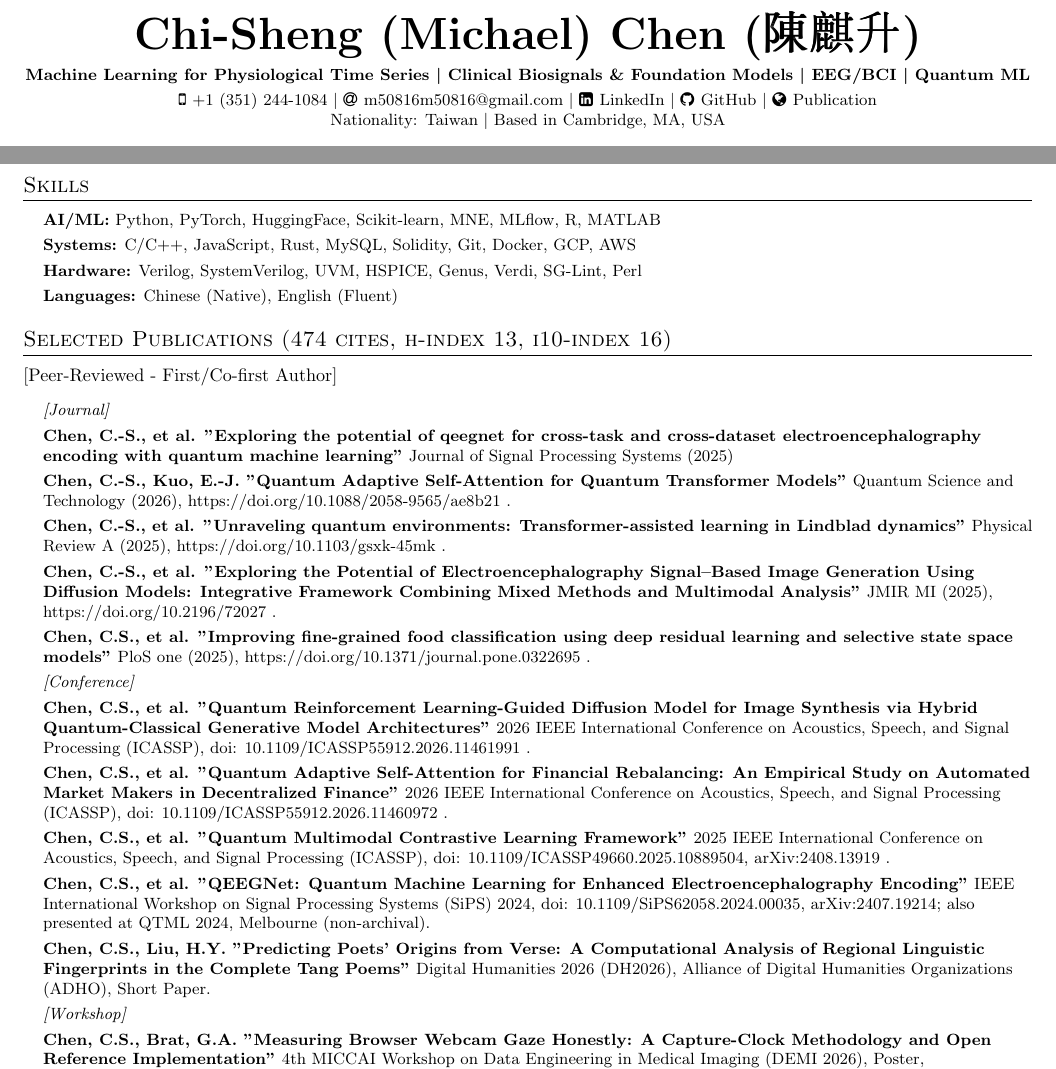
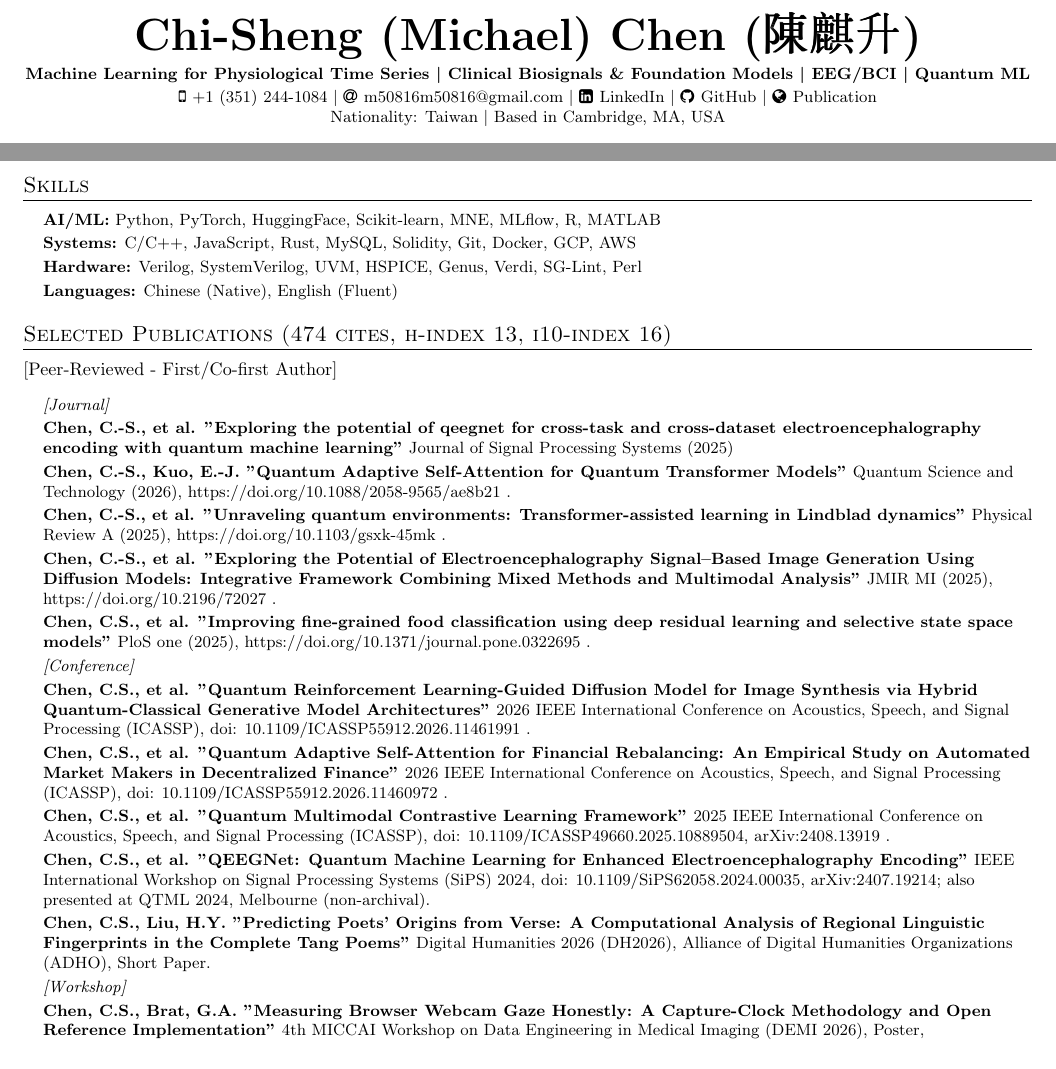
Before and after one commit to ChiShengChen/ChiShengChen.github.io, a LaTeX CV (cv_tex/main.tex): two parts of pages 1 and 2 of 4 before the commit and two parts of pages 1 and 2 of 3 after it, joined at a grey line, cut so that both start at the same text. Compiled offline with pdfLaTeX.

Commit message:
CV: tighten list spacing 3pt->2pt to keep the full CV at 3 pages
The QTML annotation had pushed the last award onto a 4th page.

Co-Authored-By: Claude Fable 5.1 <noreply@anthropic.com>

```diff
--- a/cv_tex/main.tex
+++ b/cv_tex/main.tex
@@ -134,9 +134,9 @@
 % gbsn can not display "陳", use the bsmi
 \begin{CJK*}{UTF8}{bsmi}
 \begin{center}
-    \textbf{\Huge \scshape Chi-Sheng (Michael) Chen (陳麒升)} \\ \vspace{3pt}
-    % \small \textbf{AI in Medicine, Time Series, Multi-Modal Learning \textbar \ QML \textbar \  Digital IC Design \textbar \ IoT \textbar \ Blockchain} \\ \vspace{3pt}
-    \small \textbf{Machine Learning for Physiological Time Series \textbar \ Clinical Biosignals \& Foundation Models \textbar \ EEG/BCI \textbar \ Quantum ML} \\ \vspace{3pt}
+    \textbf{\Huge \scshape Chi-Sheng (Michael) Chen (陳麒升)} \\ \vspace{2pt}
+    % \small \textbf{AI in Medicine, Time Series, Multi-Modal Learning \textbar \ QML \textbar \  Digital IC Design \textbar \ IoT \textbar \ Blockchain} \\ \vspace{2pt}
+    \small \textbf{Machine Learning for Physiological Time Series \textbar \ Clinical Biosignals \& Foundation Models \textbar \ EEG/BCI \textbar \ Quantum ML} \\ \vspace{2pt}
     \small
     % \faMobile \hspace{.5pt} \href{tel:886966903173}{+886 966 903173}
     \faMobile \hspace{.5pt} \href{tel:+13512441084}{+1 (351) 244-1084}
@@ -402,9 +402,9 @@ Chi-Sheng (Michael) Chen builds machine learning for physiological time series a
   \vspace{2pt}
   \resumeSubHeadingListStart
     \small{\item{
-        \textbf{AI/ML:}{ Python, PyTorch, HuggingFace, Scikit-learn, MNE, MLflow, R, MATLAB} \\ \vspace{3pt}
-        \textbf{Systems:}{ C/C++, JavaScript, Rust, MySQL, Solidity, Git, Docker, GCP, AWS} \\ \vspace{3pt}
-        \textbf{Hardware:}{ Verilog, SystemVerilog, UVM, HSPICE, Genus, Verdi, SG-Lint, Perl} \\ \vspace{3pt}
+        \textbf{AI/ML:}{ Python, PyTorch, HuggingFace, Scikit-learn, MNE, MLflow, R, MATLAB} \\ \vspace{2pt}
+        \textbf{Systems:}{ C/C++, JavaScript, Rust, MySQL, Solidity, Git, Docker, GCP, AWS} \\ \vspace{2pt}
+        \textbf{Hardware:}{ Verilog, SystemVerilog, UVM, HSPICE, Genus, Verdi, SG-Lint, Perl} \\ \vspace{2pt}
         \textbf{Languages:}{ Chinese (Native), English (Fluent)}
 
         % \textbf{Frameworks}{: X, X, X} \\
@@ -423,35 +423,35 @@ Chi-Sheng (Michael) Chen builds machine learning for physiological time series a
   \resumeSubHeadingListStart
     \small{\item{
 
-    \textit{[Journal]} \\ \vspace{3pt}
+    \textit{[Journal]} \\ \vspace{2pt}
 
-    \textbf{Chen, C.-S., et al. "Exploring the potential of qeegnet for cross-task and cross-dataset electroencephalography encoding with quantum machine learning"}{ Journal of Signal Processing Systems (2025)} \\ \vspace{3pt}
+    \textbf{Chen, C.-S., et al. "Exploring the potential of qeegnet for cross-task and cross-dataset electroencephalography encoding with quantum machine learning"}{ Journal of Signal Processing Systems (2025)} \\ \vspace{2pt}
 
 
-    \textbf{Chen, C.-S., Kuo, E.-J. "Quantum Adaptive Self-Attention for Quantum Transformer Models"}{ Quantum Science and Technology (2026), https://doi.org/10.1088/2058-9565/ae8b21 .} \\ \vspace{3pt}
+    \textbf{Chen, C.-S., Kuo, E.-J. "Quantum Adaptive Self-Attention for Quantum Transformer Models"}{ Quantum Science and Technology (2026), https://doi.org/10.1088/2058-9565/ae8b21 .} \\ \vspace{2pt}
 
-    \textbf{Chen, C.-S., et al. "Unraveling quantum environments: Transformer-assisted learning in Lindblad dynamics"}{ Physical Review A (2025), https://doi.org/10.1103/gsxk-45mk .} \\ \vspace{3pt}
+    \textbf{Chen, C.-S., et al. "Unraveling quantum environments: Transformer-assisted learning in Lindblad dynamics"}{ Physical Review A (2025), https://doi.org/10.1103/gsxk-45mk .} \\ \vspace{2pt}
 
-    \textbf{Chen, C.-S., et al. "Exploring the Potential of Electroencephalography Signal–Based Image Generation Using Diffusion Models: Integrative Framework Combining Mixed Methods and Multimodal Analysis"}{ JMIR MI (2025), https://doi.org/10.2196/72027 .} \\ \vspace{3pt}
+    \textbf{Chen, C.-S., et al. "Exploring the Potential of Electroencephalography Signal–Based Image Generation Using Diffusion Models: Integrative Framework Combining Mixed Methods and Multimodal Analysis"}{ JMIR MI (2025), https://doi.org/10.2196/72027 .} \\ \vspace{2pt}
 
-    \textbf{Chen, C.S., et al. "Improving fine-grained food classification using deep residual learning and selective state space models"}{ PloS one (2025), https://doi.org/10.1371/journal.pone.0322695 .}  \\ \vspace{3pt}
+    \textbf{Chen, C.S., et al. "Improving fine-grained food classification using deep residual learning and selective state space models"}{ PloS one (2025), https://doi.org/10.1371/journal.pone.0322695 .}  \\ \vspace{2pt}
 
-    % \textbf{Device Failures and Adverse Events Associated With Rhinolaryngoscopes: Analysis of the Manufacturer and User Facility Device Experience (MAUDE) Database.}{ JMIR Human Factors (2025), IF=2.6, https://humanfactors.jmir.org/2025/1/e67036 .}  \\ \vspace{3pt}
+    % \textbf{Device Failures and Adverse Events Associated With Rhinolaryngoscopes: Analysis of the Manufacturer and User Facility Device Experience (MAUDE) Database.}{ JMIR Human Factors (2025), IF=2.6, https://humanfactors.jmir.org/2025/1/e67036 .}  \\ \vspace{2pt}
 
-    \textit{[Conference]} \\ \vspace{3pt}
+    \textit{[Conference]} \\ \vspace{2pt}
 
-    \textbf{Chen, C.S., et al. "Quantum Reinforcement Learning-Guided Diffusion Model for Image Synthesis via Hybrid Quantum-Classical Generative Model Architectures"}{ 2026 IEEE International Conference on Acoustics, Speech, and Signal Processing (ICASSP), doi: 10.1109/ICASSP55912.2026.11461991 .}  \\ \vspace{3pt}
+    \textbf{Chen, C.S., et al. "Quantum Reinforcement Learning-Guided Diffusion Model for Image Synthesis via Hybrid Quantum-Classical Generative Model Architectures"}{ 2026 IEEE International Conference on Acoustics, Speech, and Signal Processing (ICASSP), doi: 10.1109/ICASSP55912.2026.11461991 .}  \\ \vspace{2pt}
 
-    \textbf{Chen, C.S., et al. "Quantum Adaptive Self-Attention for Financial Rebalancing: An Empirical Study on Automated Market Makers in Decentralized Finance"}{ 2026 IEEE International Conference on Acoustics, Speech, and Signal Processing (ICASSP), doi: 10.1109/ICASSP55912.2026.11460972 .}  \\ \vspace{3pt}
+    \textbf{Chen, C.S., et al. "Quantum Adaptive Self-Attention for Financial Rebalancing: An Empirical Study on Automated Market Makers in Decentralized Finance"}{ 2026 IEEE International Conference on Acoustics, Speech, and Signal Processing (ICASSP), doi: 10.1109/ICASSP55912.2026.11460972 .}  \\ \vspace{2pt}
 
 
-    \textbf{Chen, C.S., et al. "Quantum Multimodal Contrastive Learning Framework"}{ 2025 IEEE International Conference on Acoustics, Speech, and Signal Processing (ICASSP), doi: 10.1109/ICASSP49660.2025.10889504, arXiv:2408.13919 .}  \\ \vspace{3pt}
+    \textbf{Chen, C.S., et al. "Quantum Multimodal Contrastive Learning Framework"}{ 2025 IEEE International Conference on Acoustics, Speech, and Signal Processing (ICASSP), doi: 10.1109/ICASSP49660.2025.10889504, arXiv:2408.13919 .}  \\ \vspace{2pt}
 
-    \textbf{Chen, C.S., et al. "QEEGNet: Quantum Machine Learning for Enhanced Electroencephalography Encoding"}{ IEEE International Workshop on Signal Processing Systems (SiPS) 2024, doi: 10.1109/SiPS62058.2024.00035, arXiv:2407.19214; also presented at QTML 2024, Melbourne (non-archival).}  \\ \vspace{3pt}
+    \textbf{Chen, C.S., et al. "QEEGNet: Quantum Machine Learning for Enhanced Electroencephalography Encoding"}{ IEEE International Workshop on Signal Processing Systems (SiPS) 2024, doi: 10.1109/SiPS62058.2024.00035, arXiv:2407.19214; also presented at QTML 2024, Melbourne (non-archival).}  \\ \vspace{2pt}
 
-    \textbf{Chen, C.S., Liu, H.Y. "Predicting Poets' Origins from Verse: A Computational Analysis of Regional Linguistic Fingerprints in the Complete Tang Poems"}{ Digital Humanities 2026 (DH2026), Alliance of Digital Humanities Organizations (ADHO), Short Paper.} \\ \vspace{3pt}
+    \textbf{Chen, C.S., Liu, H.Y. "Predicting Poets' Origins from Verse: A Computational Analysis of Regional Linguistic Fingerprints in the Complete Tang Poems"}{ Digital Humanities 2026 (DH2026), Alliance of Digital Humanities Organizations (ADHO), Short Paper.} \\ \vspace{2pt}
 
-    \textit{[Workshop]} \\ \vspace{3pt}
+    \textit{[Workshop]} \\ \vspace{2pt}
 
-    \textbf{Chen, C.S., Brat, G.A. "Measuring Browser Webcam Gaze Honestly: A Capture-Clock Methodology and Open Reference Implementation"}{ 4th MICCAI Workshop on Data Engineering in Medical Imaging (DEMI 2026), Poster, arXiv:2608.11566.} \\ \vspace{3pt}
+    \textbf{Chen, C.S., Brat, G.A. "Measuring Browser Webcam Gaze Honestly: A Capture-Clock Methodology and Open Reference Implementation"}{ 4th MICCAI Workshop on Data Engineering in Medical Imaging (DEMI 2026), Poster, arXiv:2608.11566.} \\ \vspace{2pt}
 
```
Also changed, not shown: CV_ChiSheng_Chen.pdf, cv_tex/main.pdf, cv_tex/main.tex (58 more changed lines), 1 other file.
